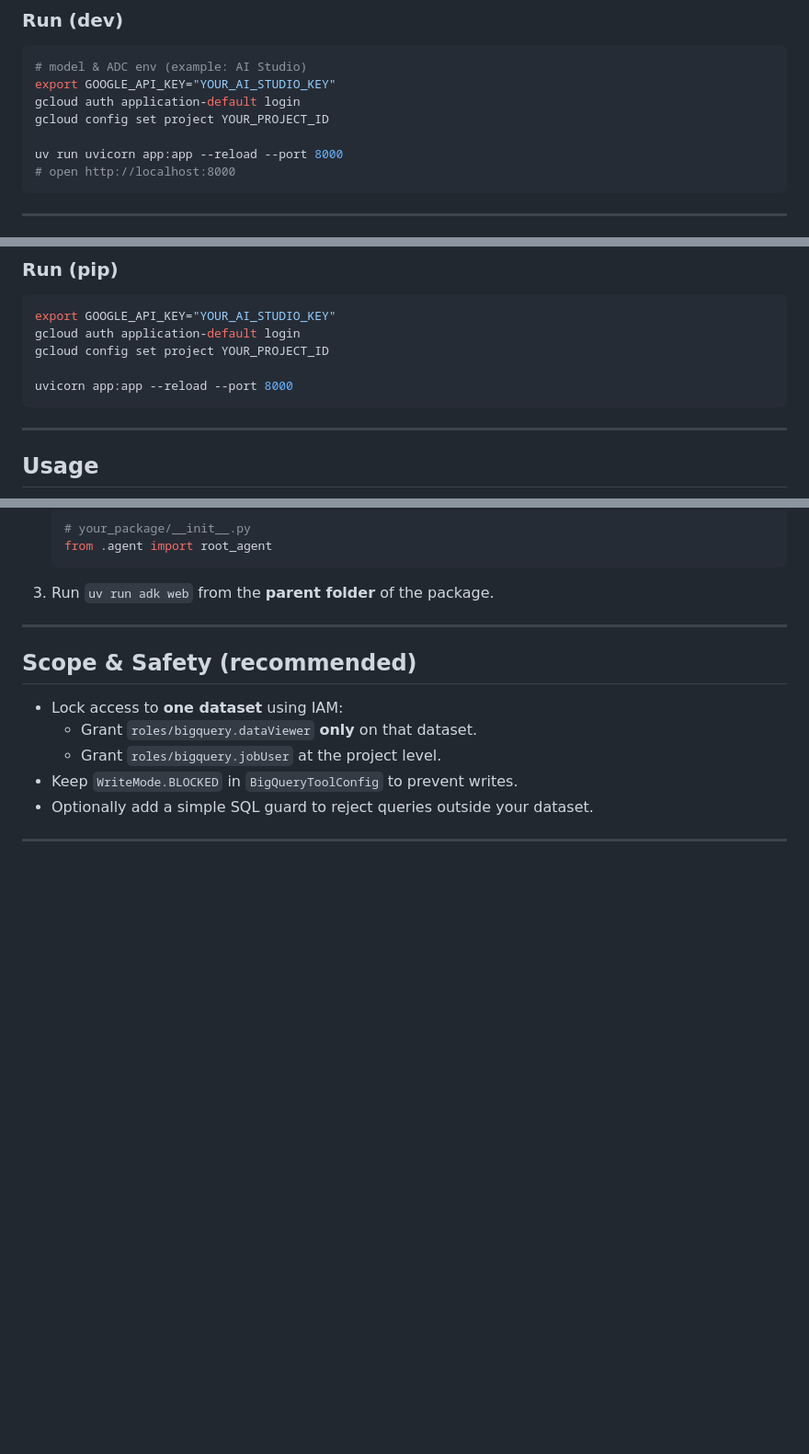
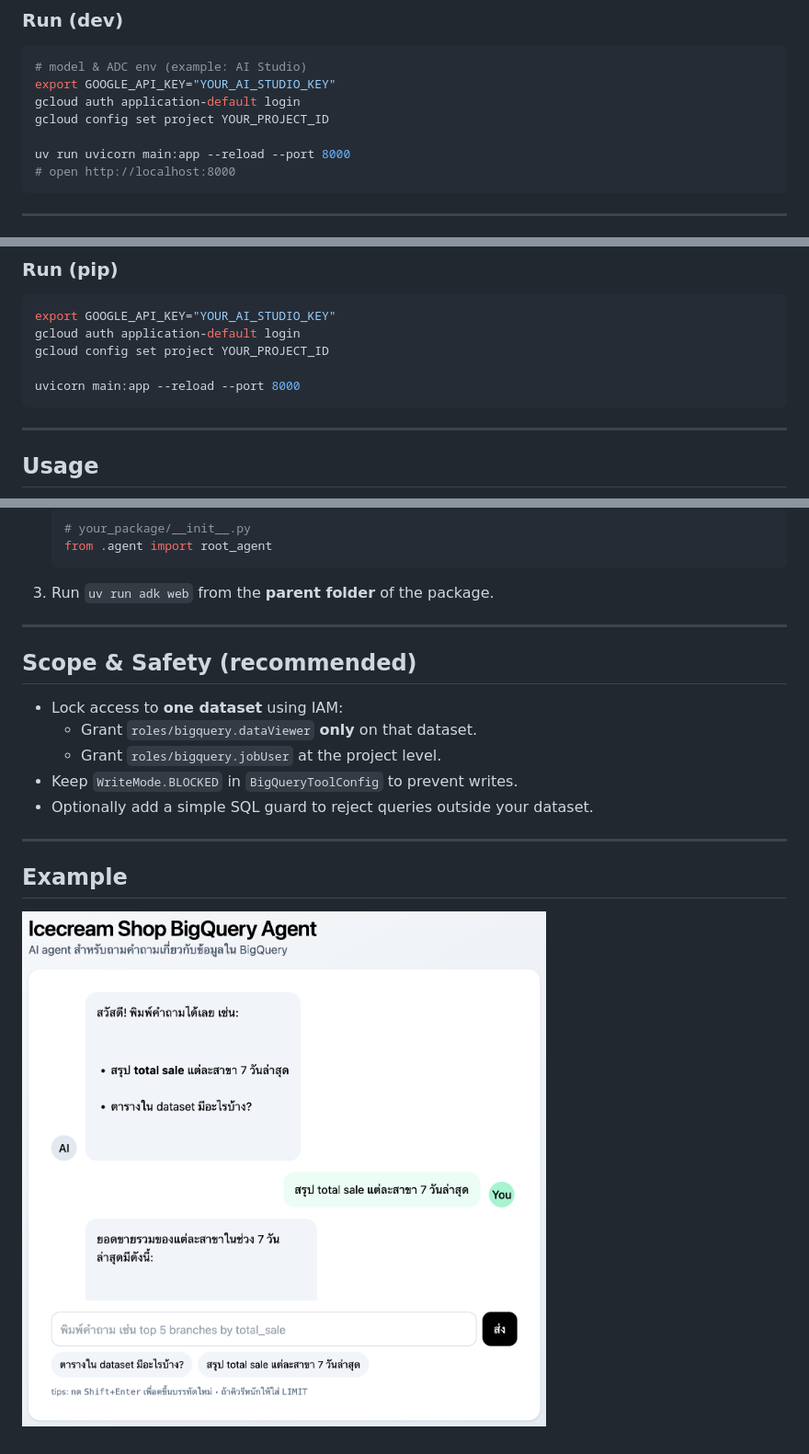
Before and after one commit to pynsuphasueb/adk-ice-cream-shop-bq-agent, a Markdown page: README.md, 3 parts joined by grey strips. Shown: that part at 92% size. Rendered like a GitHub page; pictures changed too: images/example.png (added); blank space fills up the shorter version.

Commit message:
Fix README.md to reference 'main' module and add example image section

````diff
--- a/README.md
+++ b/README.md
@@ -75,7 +75,7 @@ export GOOGLE_API_KEY="YOUR_AI_STUDIO_KEY"
 gcloud auth application-default login
 gcloud config set project YOUR_PROJECT_ID
 
-uv run uvicorn app:app --reload --port 8000
+uv run uvicorn main:app --reload --port 8000
 # open http://localhost:8000
 ```
 
@@ -96,7 +96,7 @@ export GOOGLE_API_KEY="YOUR_AI_STUDIO_KEY"
 gcloud auth application-default login
 gcloud config set project YOUR_PROJECT_ID
 
-uvicorn app:app --reload --port 8000
+uvicorn main:app --reload --port 8000
 ```
 
 ---
@@ -140,3 +140,7 @@ Open the printed URL (typically `http://localhost:8000`) and pick the module tha
 - Optionally add a simple SQL guard to reject queries outside your dataset.
 
 ---
+
+## Example
+
+![example](./images/example.png)
````
